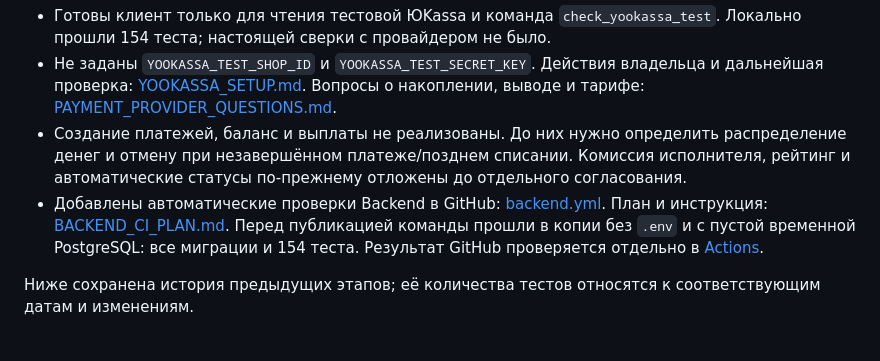
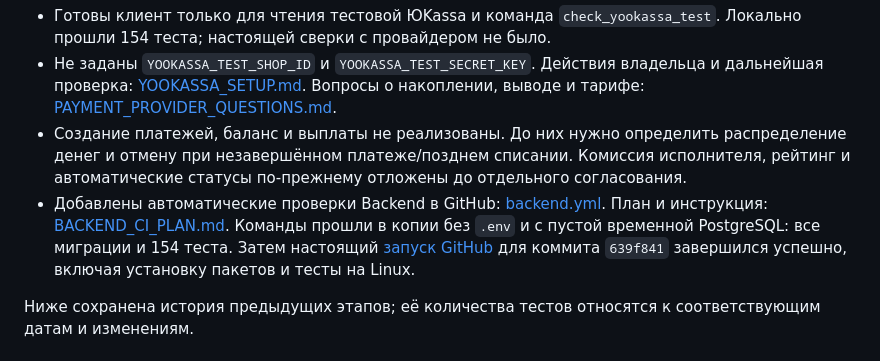
Before and after one commit to lex44lh/Studly, a Markdown page: BACKEND_NEXT.md, the part around the change. Rendered like a GitHub page.

```diff
--- a/BACKEND_NEXT.md
+++ b/BACKEND_NEXT.md
@@ -7,7 +7,7 @@
 - Готовы клиент только для чтения тестовой ЮKassa и команда `check_yookassa_test`. Локально прошли 154 теста; настоящей сверки с провайдером не было.
 - Не заданы `YOOKASSA_TEST_SHOP_ID` и `YOOKASSA_TEST_SECRET_KEY`. Действия владельца и дальнейшая проверка: [YOOKASSA_SETUP.md](YOOKASSA_SETUP.md). Вопросы о накоплении, выводе и тарифе: [PAYMENT_PROVIDER_QUESTIONS.md](PAYMENT_PROVIDER_QUESTIONS.md).
 - Создание платежей, баланс и выплаты не реализованы. До них нужно определить распределение денег и отмену при незавершённом платеже/позднем списании. Комиссия исполнителя, рейтинг и автоматические статусы по-прежнему отложены до отдельного согласования.
-- Добавлены автоматические проверки Backend в GitHub: [backend.yml](.github/workflows/backend.yml). План и инструкция: [BACKEND_CI_PLAN.md](BACKEND_CI_PLAN.md). Перед публикацией команды прошли в копии без `.env` и с пустой временной PostgreSQL: все миграции и 154 теста. Результат GitHub проверяется отдельно в [Actions](https://github.com/lex44lh/Studly/actions).
+- Добавлены автоматические проверки Backend в GitHub: [backend.yml](.github/workflows/backend.yml). План и инструкция: [BACKEND_CI_PLAN.md](BACKEND_CI_PLAN.md). Команды прошли в копии без `.env` и с пустой временной PostgreSQL: все миграции и 154 теста. Затем настоящий [запуск GitHub](https://github.com/lex44lh/Studly/actions/runs/38886126717) для коммита `639f841` завершился успешно, включая установку пакетов и тесты на Linux.
 
 Ниже сохранена история предыдущих этапов; её количества тестов относятся к соответствующим датам и изменениям.
 
```
Also changed, not shown: BACKEND_CI_PLAN.md (+6 -0 lines).
